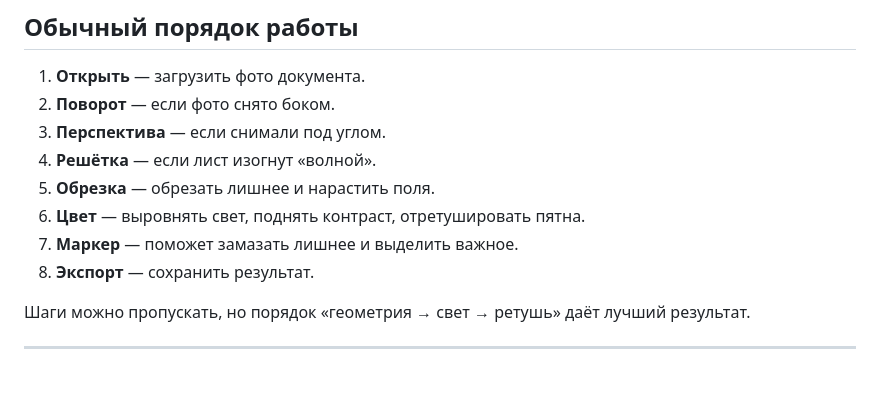
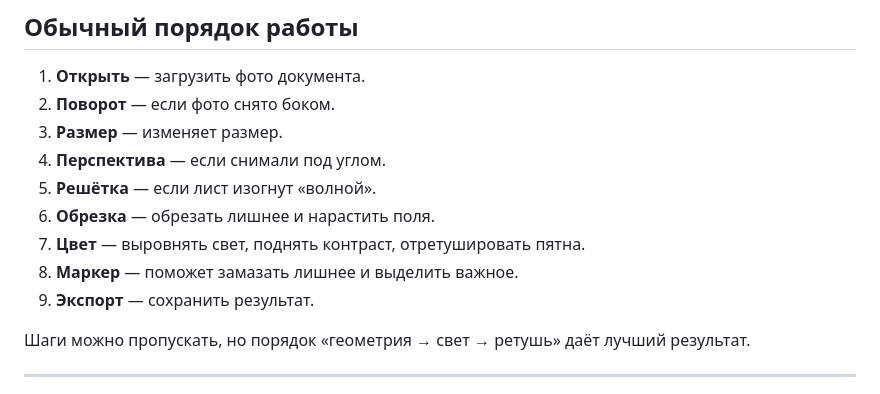
Before and after one commit to Tat25D/ChromiumPlugin_SuDOCXeditor, a Markdown page: README.md, the part around the change. Drawn GitHub-style.

```diff
--- a/README.md
+++ b/README.md
@@ -16,12 +16,13 @@
 
 1. **Открыть** — загрузить фото документа.
 2. **Поворот** — если фото снято боком.
-3. **Перспектива** — если снимали под углом.
-4. **Решётка** — если лист изогнут «волной».
-5. **Обрезка** — обрезать лишнее и нарастить поля.
-6. **Цвет** — выровнять свет, поднять контраст, отретушировать пятна.
-7. **Маркер** — поможет замазать лишнее и выделить важное.
-8. **Экспорт** — сохранить результат.
+3. **Размер** — изменяет размер.
+4. **Перспектива** — если снимали под углом.
+5. **Решётка** — если лист изогнут «волной».
+6. **Обрезка** — обрезать лишнее и нарастить поля.
+7. **Цвет** — выровнять свет, поднять контраст, отретушировать пятна.
+8. **Маркер** — поможет замазать лишнее и выделить важное.
+9. **Экспорт** — сохранить результат.
 
 Шаги можно пропускать, но порядок «геометрия → свет → ретушь» даёт лучший результат.
 
```
